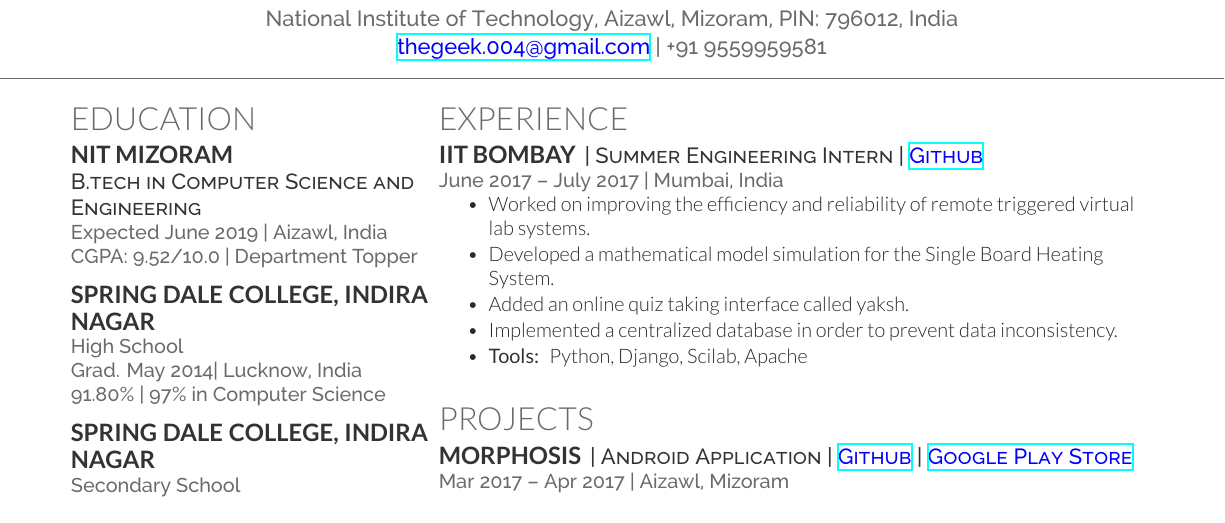
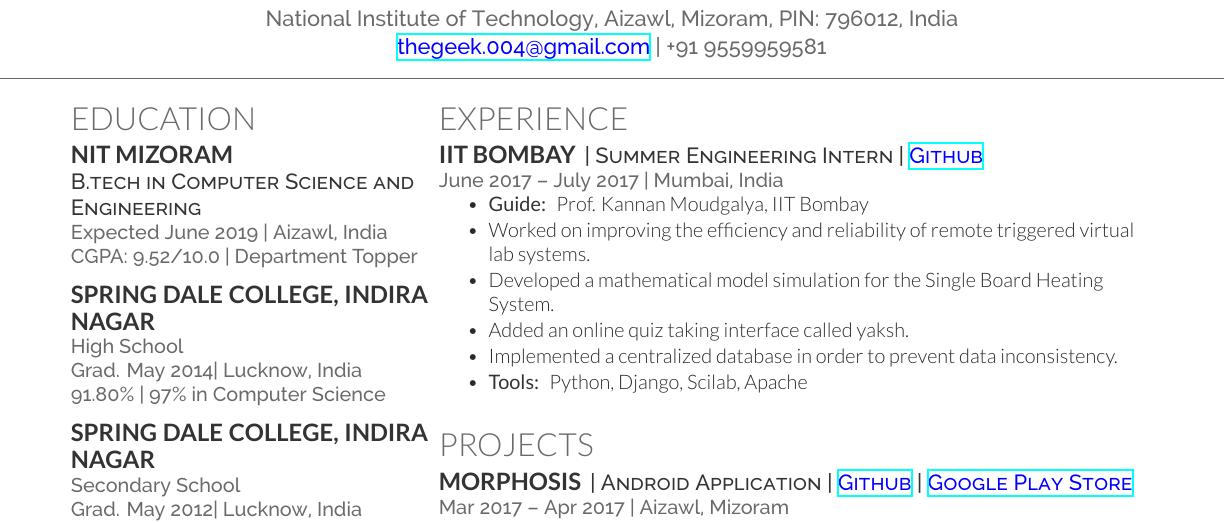
Before and after one commit to shan18/Resume, a LaTeX CV (resume.tex, which reads column_2/experience.tex): part of the page, cut so that both start at the same text. Compiled offline with XeLaTeX.

Commit message:
Add guide name in summer intern 2017

```diff
--- a/column_2/experience.tex
+++ b/column_2/experience.tex
@@ -8,7 +8,9 @@
 \descript{| Summer Engineering Intern | \textcolor{Blue}{\href{https://github.com/shan18/SBHS-Vlabs}{Github}}}
 \location{June 2017 – July 2017 | Mumbai, India}
 \vspace{\topsep} % Hacky fix for awkward extra vertical space
-\begin{tightemize}\item Worked on improving the efficiency and reliability of remote triggered virtual lab systems.
+\begin{tightemize}
+\item \custombold{Guide:} Prof. Kannan Moudgalya, IIT Bombay
+\item Worked on improving the efficiency and reliability of remote triggered virtual lab systems.
 \item Developed a mathematical model simulation for the Single Board Heating System.
 \item Added an online quiz taking interface called yaksh.
 \item Implemented a centralized database in order to prevent data inconsistency.
```
